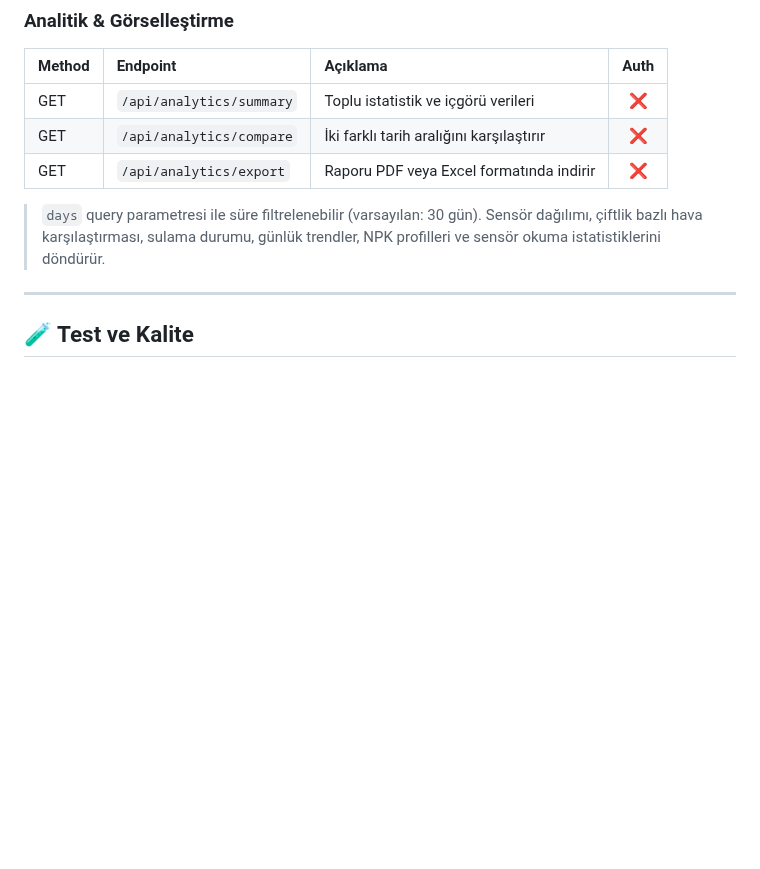
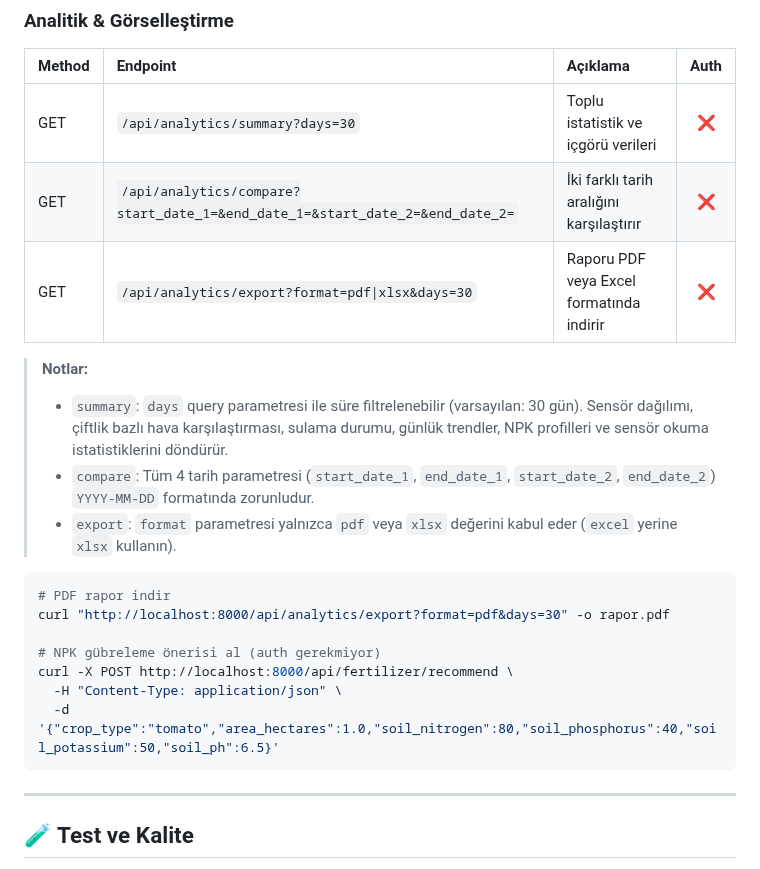
Before and after one commit to Ohualtex/Smart_Farming_Data_Analysis_Platform, a Markdown page: README.md, the part around the change. Drawn GitHub-style; blank space fills up the shorter version.

Commit message:
docs: README — analytics endpoint'leri için query param netleştirmesi ve curl örnekleri
Smoke test sırasında ortaya çıkan iki dökümantasyon eksiği:
- /api/analytics/export `format` parametresinin pdf/xlsx olduğu net değildi
  ('excel' değil 'xlsx' kullanılmalı)
- /api/analytics/compare için 4 zorunlu tarih parametresinin adları yoktu
- /api/fertilizer/recommend için body alanı 'area_hectares' örneklenmemişti

Endpoint tablosuna query string'ler ve tablonun altına notlar + 2 curl
örneği eklendi. Davranışta değişiklik yok, sadece dokümantasyon.

Co-Authored-By: Claude Opus 4.7 (1M context) <noreply@anthropic.com>

````diff
--- a/README.md
+++ b/README.md
@@ -176,11 +176,24 @@ curl -X POST http://localhost:8000/api/sensors/ \
 ### Analitik & Görselleştirme
 | Method | Endpoint | Açıklama | Auth |
 |:-------|:---------|:---------|:----:|
-| GET | `/api/analytics/summary` | Toplu istatistik ve içgörü verileri | ❌ |
-| GET | `/api/analytics/compare` | İki farklı tarih aralığını karşılaştırır | ❌ |
-| GET | `/api/analytics/export` | Raporu PDF veya Excel formatında indirir | ❌ |
+| GET | `/api/analytics/summary?days=30` | Toplu istatistik ve içgörü verileri | ❌ |
+| GET | `/api/analytics/compare?start_date_1=&end_date_1=&start_date_2=&end_date_2=` | İki farklı tarih aralığını karşılaştırır | ❌ |
+| GET | `/api/analytics/export?format=pdf\|xlsx&days=30` | Raporu PDF veya Excel formatında indirir | ❌ |
 
-> `days` query parametresi ile süre filtrelenebilir (varsayılan: 30 gün). Sensör dağılımı, çiftlik bazlı hava karşılaştırması, sulama durumu, günlük trendler, NPK profilleri ve sensör okuma istatistiklerini döndürür.
+> **Notlar:**
+> - `summary`: `days` query parametresi ile süre filtrelenebilir (varsayılan: 30 gün). Sensör dağılımı, çiftlik bazlı hava karşılaştırması, sulama durumu, günlük trendler, NPK profilleri ve sensör okuma istatistiklerini döndürür.
+> - `compare`: Tüm 4 tarih parametresi (`start_date_1`, `end_date_1`, `start_date_2`, `end_date_2`) `YYYY-MM-DD` formatında zorunludur.
+> - `export`: `format` parametresi yalnızca `pdf` veya `xlsx` değerini kabul eder (`excel` yerine `xlsx` kullanın).
+
+```bash
+# PDF rapor indir
+curl "http://localhost:8000/api/analytics/export?format=pdf&days=30" -o rapor.pdf
+
+# NPK gübreleme önerisi al (auth gerekmiyor)
+curl -X POST http://localhost:8000/api/fertilizer/recommend \
+  -H "Content-Type: application/json" \
+  -d '{"crop_type":"tomato","area_hectares":1.0,"soil_nitrogen":80,"soil_phosphorus":40,"soil_potassium":50,"soil_ph":6.5}'
+```
 
 ---
 
````
